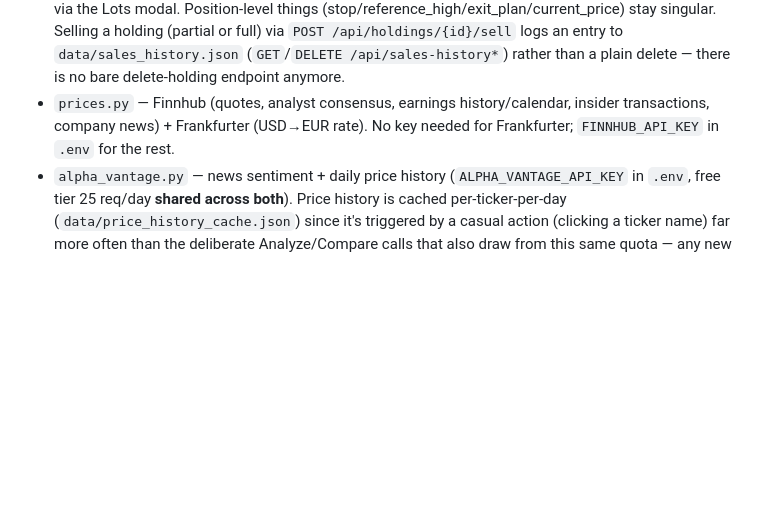
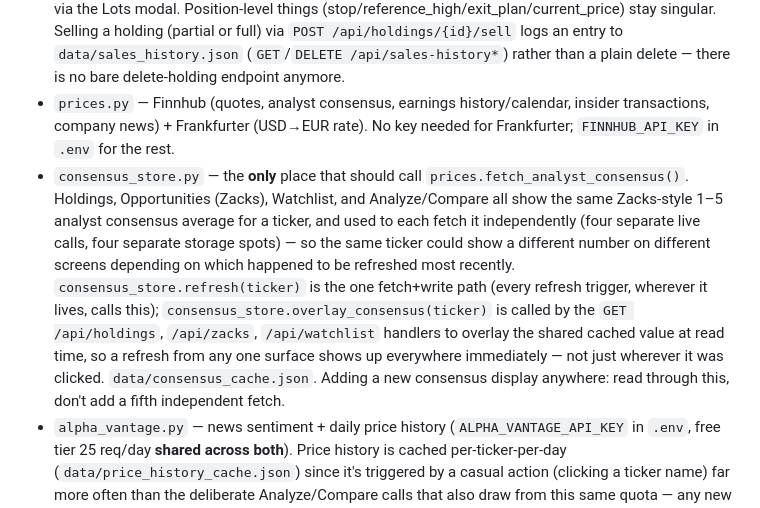
Before and after one commit to LirazAxelrad100/trading-tool, a Markdown page: CLAUDE.md, the part around the change. Rendered like a GitHub page; blank space fills up the shorter version.

Commit message:
Document consensus_store.py in CLAUDE.md
So a future consensus display doesn't reintroduce an independent fetch site.

Co-Authored-By: Claude Sonnet 5 <noreply@anthropic.com>

```diff
--- a/CLAUDE.md
+++ b/CLAUDE.md
@@ -34,6 +34,7 @@ Python 3.9 venv — **no `X | Y` union type syntax** (needs `Optional[X]` from `
 
 - `main.py` — FastAPI app, all `/api/*` routes, holdings data model (`data/holdings.json`). **Holdings are multi-lot**: each has a `lots` list `{shares, cost_basis, purchase_date}`; `recompute_aggregates()` derives the position-level `shares`/`cost_basis` (weighted avg)/`purchase_date` (earliest) that the rest of the code + UI read, so lots are the source of truth. **Sells are FIFO** (oldest lots first → realized gain matches the broker, records a `lots_sold` breakdown). Lot CRUD: `POST /api/holdings/{id}/lots`, `PUT/DELETE .../lots/{index}`. The plain Edit form forwards shares/cost/date onto the single lot for one-lot holdings; multi-lot edits its shares/cost only via the Lots modal. Position-level things (stop/reference_high/exit_plan/current_price) stay singular. Selling a holding (partial or full) via `POST /api/holdings/{id}/sell` logs an entry to `data/sales_history.json` (`GET`/`DELETE /api/sales-history*`) rather than a plain delete — there is no bare delete-holding endpoint anymore.
 - `prices.py` — Finnhub (quotes, analyst consensus, earnings history/calendar, insider transactions, company news) + Frankfurter (USD→EUR rate). No key needed for Frankfurter; `FINNHUB_API_KEY` in `.env` for the rest.
+- `consensus_store.py` — the **only** place that should call `prices.fetch_analyst_consensus()`. Holdings, Opportunities (Zacks), Watchlist, and Analyze/Compare all show the same Zacks-style 1–5 analyst consensus average for a ticker, and used to each fetch it independently (four separate live calls, four separate storage spots) — so the same ticker could show a different number on different screens depending on which happened to be refreshed most recently. `consensus_store.refresh(ticker)` is the one fetch+write path (every refresh trigger, wherever it lives, calls this); `consensus_store.overlay_consensus(ticker)` is called by the `GET /api/holdings`, `/api/zacks`, `/api/watchlist` handlers to overlay the shared cached value at read time, so a refresh from any one surface shows up everywhere immediately — not just wherever it was clicked. `data/consensus_cache.json`. Adding a new consensus display anywhere: read through this, don't add a fifth independent fetch.
 - `alpha_vantage.py` — news sentiment + daily price history (`ALPHA_VANTAGE_API_KEY` in `.env`, free tier 25 req/day **shared across both**). Price history is cached per-ticker-per-day (`data/price_history_cache.json`) since it's triggered by a casual action (clicking a ticker name) far more often than the deliberate Analyze/Compare calls that also draw from this same quota — any new Alpha Vantage-backed feature should think about this shared budget too.
 - `synthesis.py` — assembles Zacks + Finnhub + Alpha Vantage data for one ticker and calls Claude (`ANTHROPIC_API_KEY`) for a prose synthesis. See `docs/plans/synthesized-stock-analysis.md` for the full design and the "no directive conclusion" prompt boundary — read that before touching `SYSTEM_PROMPT`.
 - `opportunities_b.py` — a second, deliberately-short opportunities source, methodologically different from Zacks: an analyst-conviction shortlist over the **S&P 500** (universe bundled in `data/sp500.json`, since Finnhub's constituent endpoint is paywalled). Two-stage funnel (consensus over 500 → top 40 → add earnings-beats → top ~20), composite = 0.45 conviction + 0.45 beats + 0.10 opinion-drift (drift read free from the 4-month history Finnhub returns in the recommendation call — no snapshot pipeline). Output `data/opportunities_b.json`; `build()` takes `universe_limit` for quick tests. Descriptive/sorted, never a pick. Refresh is a ~10-min synchronous batch (`POST /api/opportunities-b/refresh`), like the Zacks consensus refresh.
```
